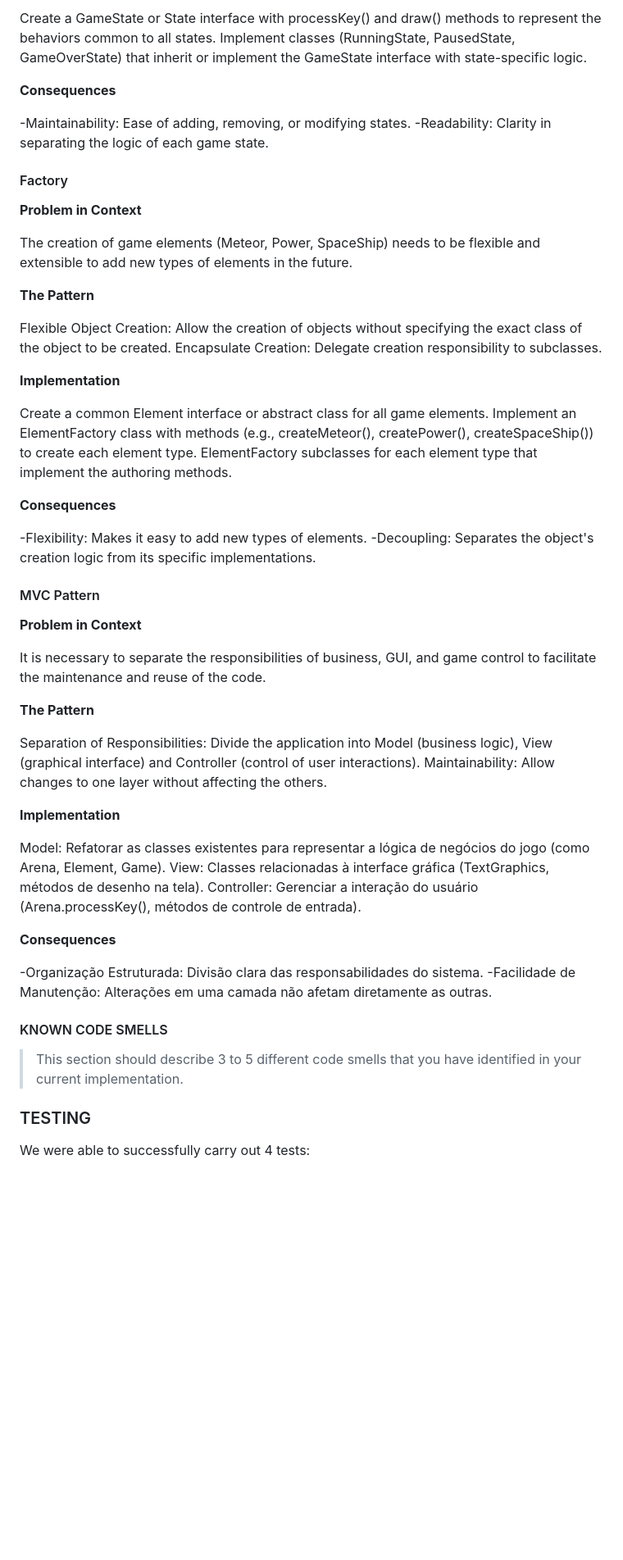
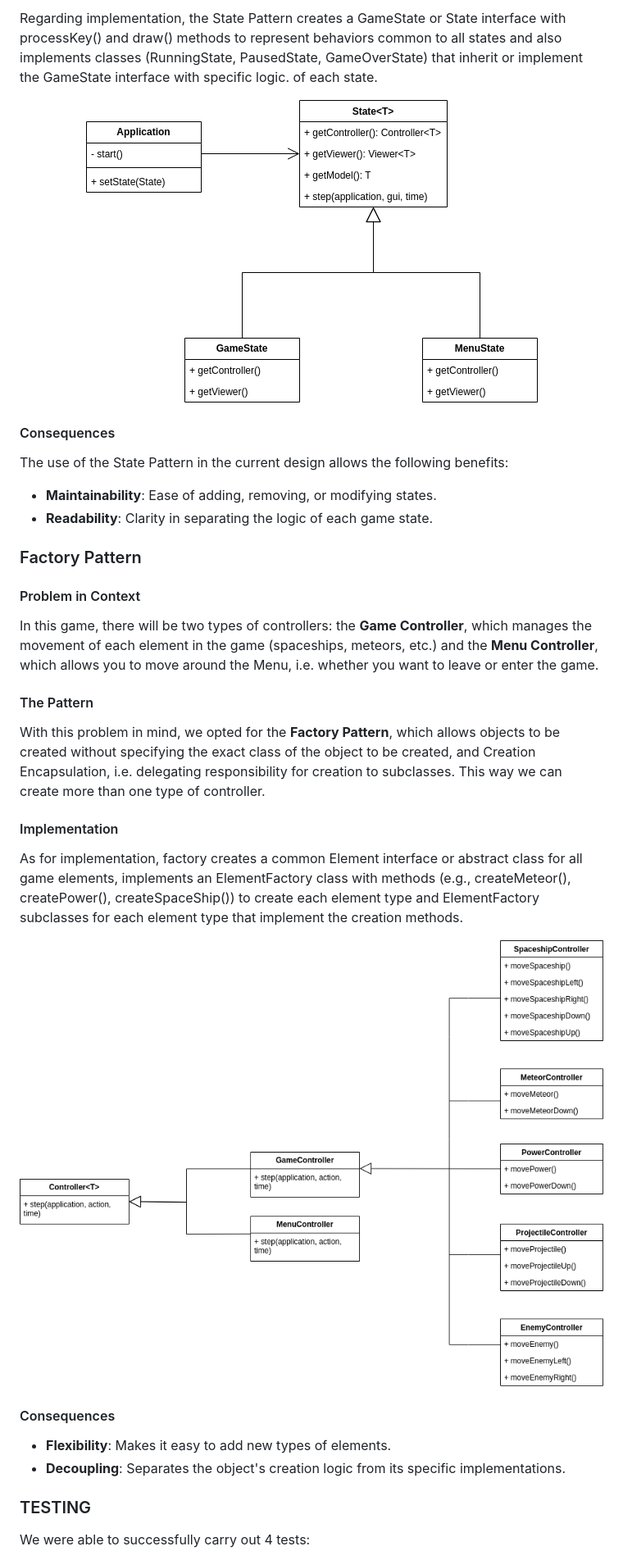
Before and after one commit to mguerrinha/FEUP-LDTS-SpaceShooter, a Markdown page: README.md, the part around the change printed below. Shown: that part at 82% size. GitHub-like rendering; pictures changed too: resources/Images/factory_pattern.png (added), resources/Images/state_pattern.png (added); blank space fills up the shorter version.

```diff
--- a/README.md
+++ b/README.md
@@ -95,64 +77,37 @@ We have applied the ***State*** pattern. This pattern helps you in State Managem
 
-Create a GameState or State interface with processKey() and draw() methods to represent the behaviors common to all states.
-Implement classes (RunningState, PausedState, GameOverState) that inherit or implement the GameState interface with state-specific logic.
+Regarding implementation, the State Pattern creates a GameState or State interface with processKey() and draw() methods to represent behaviors common to all states and also implements classes (RunningState, PausedState, GameOverState) that inherit or implement the GameState interface with specific logic. of each state.
+<p align="center">
+  <img src="./resources/Images/state_pattern.png" alt="State Pattern">
+</p>
 
-**Consequences**
+#### Consequences
 
--Maintainability: Ease of adding, removing, or modifying states.
--Readability: Clarity in separating the logic of each game state.
+The use of the State Pattern in the current design allows the following benefits:
+- **Maintainability**: Ease of adding, removing, or modifying states.
+- **Readability**: Clarity in separating the logic of each game state.
 
-#### Factory
+### Factory Pattern
 
-**Problem in Context**
+#### Problem in Context
+In this game, there will be two types of controllers: the **Game Controller**, which manages the movement of each element in the game (spaceships, meteors, etc.) and the **Menu Controller**, which allows you to move around the Menu, i.e. whether you want to leave or enter the game.
 
-The creation of game elements (Meteor, Power, SpaceShip) needs to be flexible and extensible to add new types of elements in the future.
+#### The Pattern
 
+With this problem in mind, we opted for the **Factory Pattern**, which allows objects to be created without specifying the exact class of the object to be created, and Creation Encapsulation, i.e. delegating responsibility for creation to subclasses. This way we can create more than one type of controller.
 
-**The Pattern**
+#### Implementation
 
-Flexible Object Creation: Allow the creation of objects without specifying the exact class of the object to be created.
-Encapsulate Creation: Delegate creation responsibility to subclasses.
+As for implementation, factory creates a common Element interface or abstract class for all game elements,
+implements an ElementFactory class with methods (e.g., createMeteor(), createPower(), createSpaceShip()) to create each element type and ElementFactory subclasses for each element type that implement the creation methods.
+<p align="center">
+  <img src="./resources/Images/factory_pattern.png" alt="Factory Pattern">
+</p>
 
-**Implementation**
+#### Consequences
 
-Create a common Element interface or abstract class for all game elements.
-Implement an ElementFactory class with methods (e.g., createMeteor(), createPower(), createSpaceShip()) to create each element type.
-ElementFactory subclasses for each element type that implement the authoring methods.
+- **Flexibility**: Makes it easy to add new types of elements.
+- **Decoupling**: Separates the object's creation logic from its specific implementations.
 
-
-**Consequences**
-
--Flexibility: Makes it easy to add new types of elements.
--Decoupling: Separates the object's creation logic from its specific implementations.
-
-#### MVC Pattern
-
-**Problem in Context**
-
-It is necessary to separate the responsibilities of business, GUI, and game control to facilitate the maintenance and reuse of the code.
-
-**The Pattern**
-
-Separation of Responsibilities: Divide the application into Model (business logic), View (graphical interface) and Controller (control of user interactions).
-Maintainability: Allow changes to one layer without affecting the others.
-
-**Implementation**
-
-Model: Refatorar as classes existentes para representar a lógica de negócios do jogo (como Arena, Element, Game).
-View: Classes relacionadas à interface gráfica (TextGraphics, métodos de desenho na tela).
-Controller: Gerenciar a interação do usuário (Arena.processKey(), métodos de controle de entrada).
-
-
-**Consequences**
-
--Organização Estruturada: Divisão clara das responsabilidades do sistema.
--Facilidade de Manutenção: Alterações em uma camada não afetam diretamente as outras.
-
-
-
-#### KNOWN CODE SMELLS
-
-> This section should describe 3 to 5 different code smells that you have identified in your current implementation.
 
 ### TESTING
 We were able to successfully carry out 4 tests:
```
Also changed, not shown: other parts of README.md (+34 -54 lines), resources/Images/all_tests.png, resources/Images/tests_coverage.png, resources/Images/uml.png (added).
